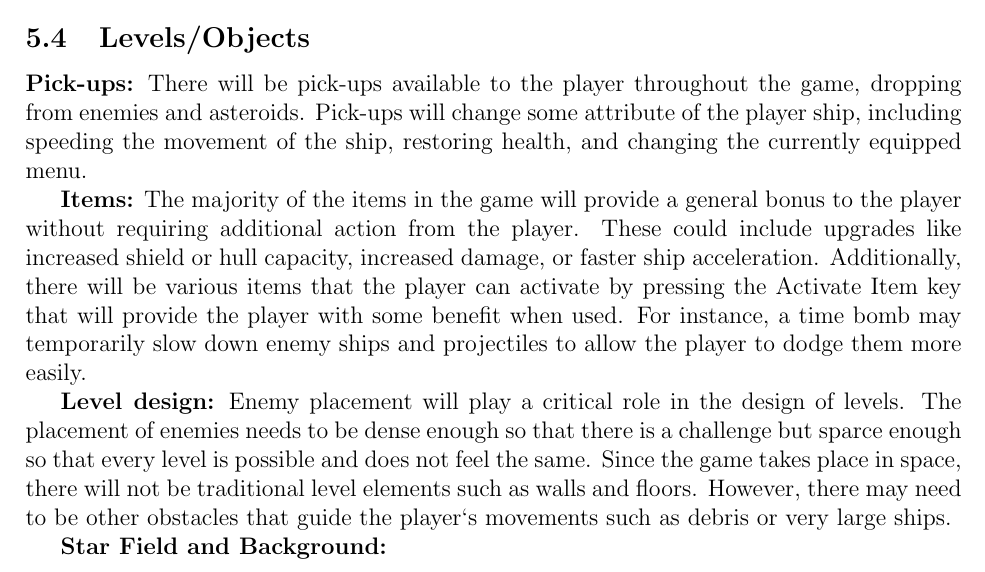
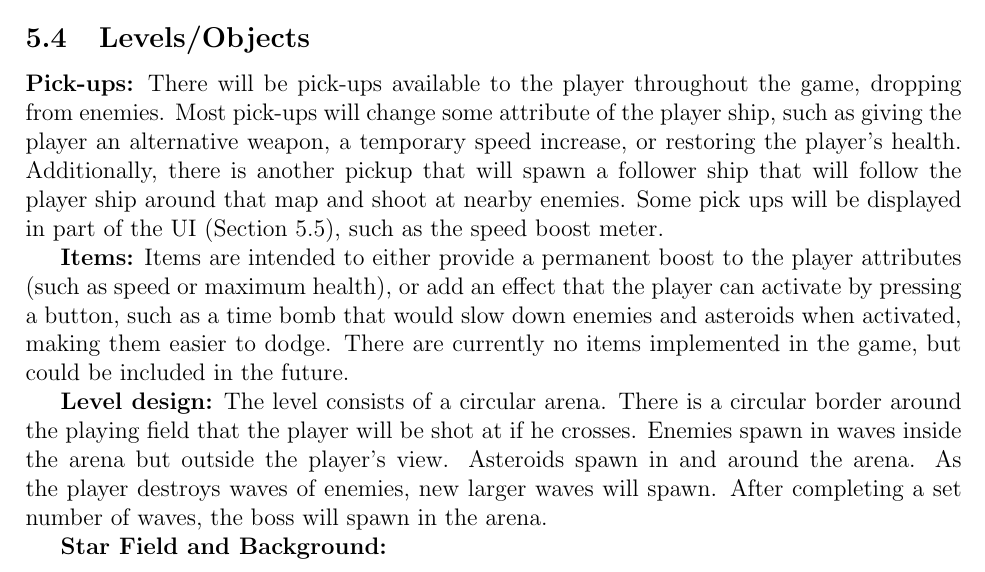
Before and after one commit to silvamj/CapstoneGameDesignDocument, a LaTeX document (DesignDocument.tex): part of page 14 of 20, cut so that both start at the same text. Compiled offline with pdfLaTeX.

Commit message:
Level updates
Pickups, items, level design

```diff
--- a/DesignDocument.tex
+++ b/DesignDocument.tex
@@ -343,11 +343,11 @@ Games are dynamic pieces of software that focus on delivering exciting or intere
 
 \subsection{Levels/Objects} %level
 
-	{\bf Pick-ups:}  There will be pick-ups available to the player throughout the game, dropping from enemies and asteroids. Pick-ups will change some attribute of the player ship, including  speeding the movement of the ship, restoring health, and changing the currently equipped menu.
+	{\bf Pick-ups:}  There will be pick-ups available to the player throughout the game, dropping from enemies. Most pick-ups will change some attribute of the player ship, such as giving the player an alternative weapon, a temporary speed increase, or restoring the player's health. Additionally, there is another pickup that will spawn a follower ship that will follow the player ship around that map and shoot at nearby enemies. Some pick ups will be displayed in part of the UI (Section 5.5), such as the speed boost meter.
 
-	{\bf  Items:} The majority of the items in the game will provide a general bonus to the player without requiring additional action from the player. These could include upgrades like increased shield or hull capacity, increased damage, or faster ship acceleration. Additionally, there will be various items that the player can activate by pressing the Activate Item key that will provide the player with some benefit when used. For instance, a time bomb may temporarily slow down enemy ships and projectiles to allow the player to dodge them more easily.
+	{\bf  Items:} Items are intended to either provide a permanent boost to the player attributes (such as speed or maximum health), or add an effect that the player can activate by pressing a button, such as a time bomb that would slow down enemies and asteroids when activated, making them easier to dodge. There are currently no items implemented in the game, but could be included in the future.
 
-	{\bf Level design:} Enemy placement will play a critical role in the design of levels. The placement of enemies needs to be dense enough so that there is a challenge but  sparce enough so that every level is possible and does not feel the same. Since the game takes place in space, there will not be traditional level elements such as walls and floors. However, there may need to be other obstacles that guide the player‘s movements such as debris or very large ships.
+	{\bf Level design:} The level consists of a circular arena. There is a circular border around the playing field that the player will be shot at if he crosses. Enemies spawn in waves inside the arena but outside the player's view. Asteroids spawn in and around the arena. As the player destroys waves of enemies, new larger waves will spawn. After completing a set number of waves, the boss will spawn in the arena.
 
 	{\bf Star Field and Background:}
 
```
